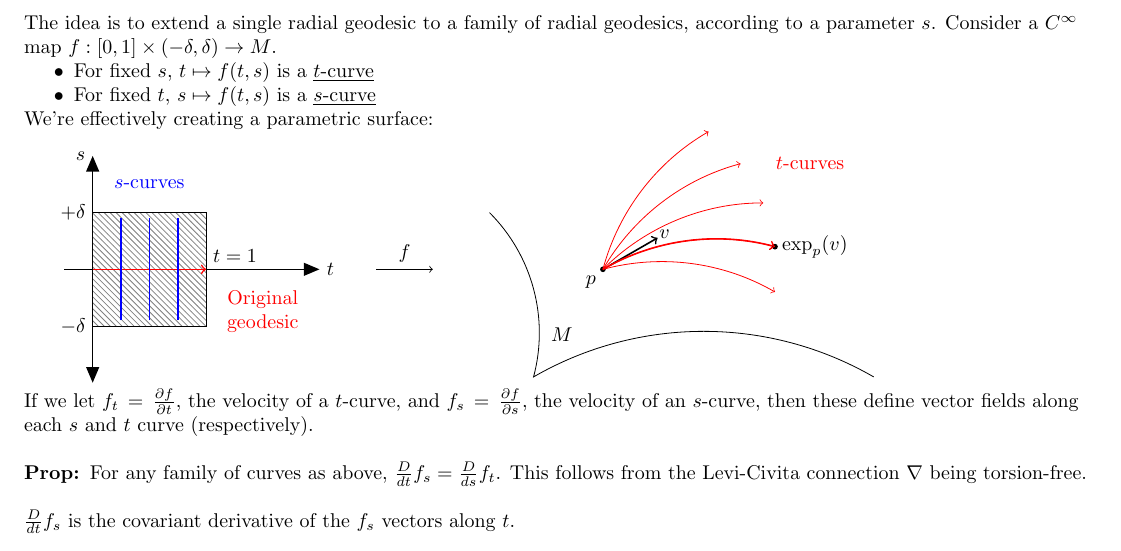
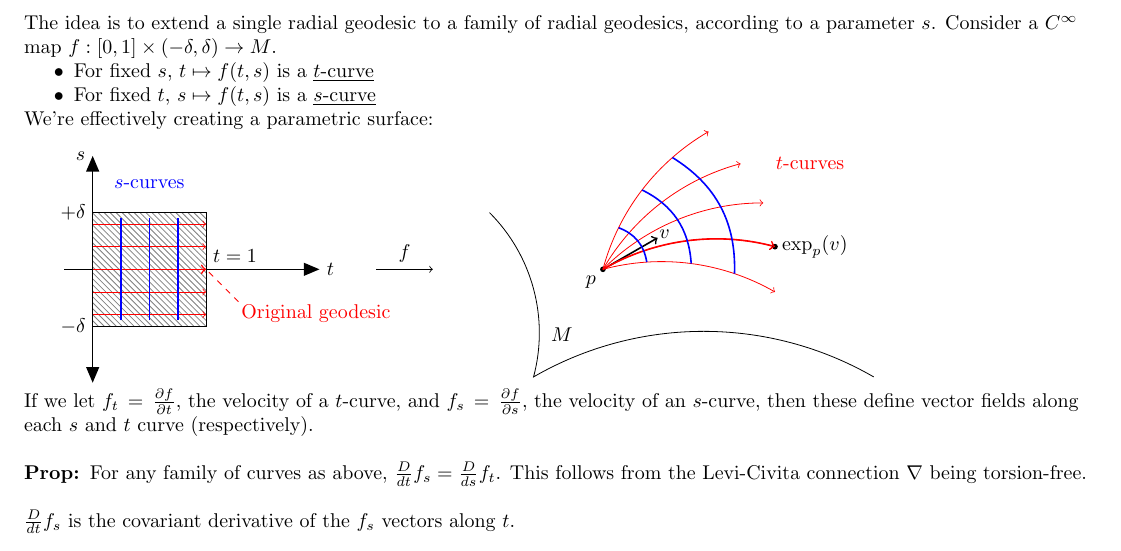
Before and after one commit to cohnt/Math-635-Notes, a LaTeX document (02_26.tex): part of page 2 of 2, cut so that both start at the same text. Compiled offline with pdfLaTeX.

Commit message:
Update the drawing to show t-curves and s-curves on both sides.

```diff
--- a/02_26.tex
+++ b/02_26.tex
@@ -561,20 +565,24 @@ We're effectively creating a parametric surface:
 	\fill (p) circle [radius=0.05cm];
 	\draw (p) + ({1.25*0.87}, {1.25*0.5}) node (v) {};
 	\draw[-to, thick] (p) -- (v);
-	\draw[-to, red] (p) arc (105:60:4);
+	\draw[-to, red] (p) arc (105:93.75:4) node (s11) {} arc (93.75:82.5:4) node (s21) {} arc (82.5:71.25:4) node (s31) {} arc (71.25:60:4);
 	\draw[-to, red, thick] (p) arc (120:75:4) node (exppv) {};
 	\draw[-to, red] (p) arc (135:90:4);
 	\draw[-to, red] (p) arc (150:105:4) node (tcurve) {};
-	\draw[-to, red] (p) arc (165:120:4);
+	\draw[-to, red] (p) arc (165:153.75:4) node (s12) {} arc (153.75:142.5:4) node (s22) {} arc (142.5:131.25:4) node (s32) {} arc (131.25:120:4);
 	\fill (exppv) circle [radius=0.05cm];
 	\draw[-to, red] (p) arc (120:75:4);
+	\draw[blue, thick, bend right=30] (s11.center) to (s12.center);
+	\draw[blue, thick, bend right=30] (s21.center) to (s22.center);
+	\draw[blue, thick, bend right=30] (s31.center) to (s32.center);
 	%
 	\draw (5.5,0) node[anchor=south]{$f$};
 	\draw (p) node[anchor=north east]{$p$};
 	\draw (v) + (0,0) node {$v$};
 	\draw (exppv) node[anchor=west]{$\exp_{p}(v)$};
 	\draw[red] (tcurve) + (0.5,0) node[anchor=west]{$t$-curves};
-	\draw[red] (3,-0.75) node {\begin{tabular}{c}Original\\ geodesic\end{tabular}};
+	\draw[red] (2.5,-0.5) node[anchor=north west] {Original geodesic};
+	\draw[red, dashed] (2.05,-0.05) -- (2.6,-0.6);
 	\draw[blue] (1,1.5) node {$s$-curves};
 	\draw (2,0) node[anchor=south west]{$t=1$};
 	\draw (M) + (0.5,0.75) node{$M$};
```
Also changed, not shown: 02_26.pdf, 02_26.tex (4 more changed lines).
